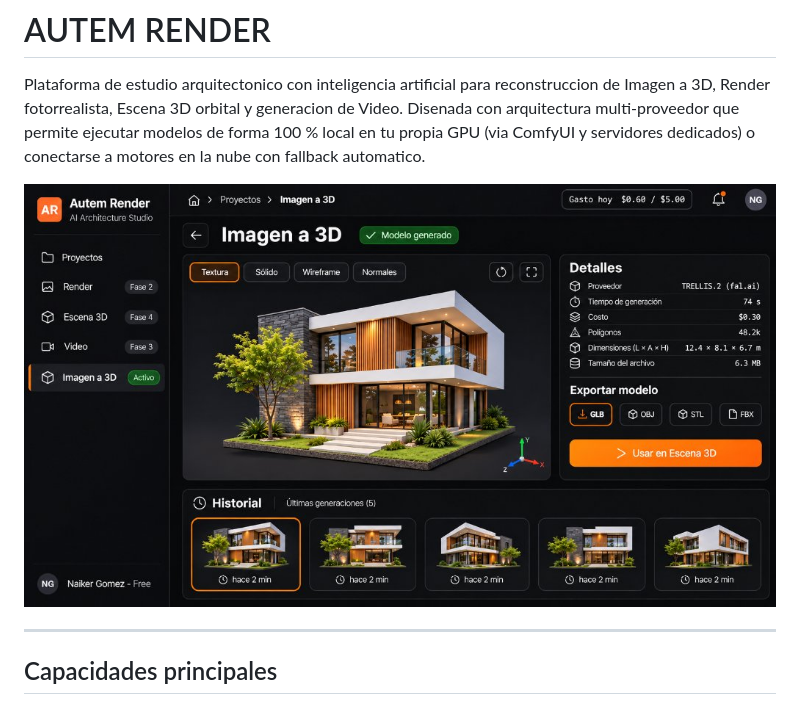
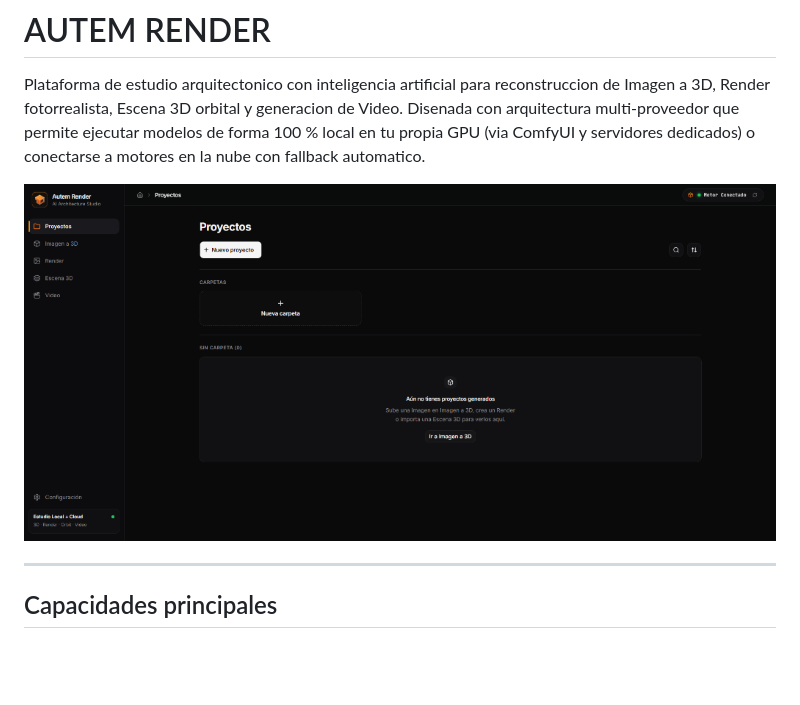
Before and after one commit to Naiker12/AUTEM-RENDER, a Markdown page: README.md, the part around the change. Rendered like a GitHub page; pictures changed too: docs/screenshots/autem-render-studio.png (added); blank space fills up the shorter version.

Commit message:
docs: actualizar imagen real de la aplicacion en README y estudio fullscreen de Render

```diff
--- a/README.md
+++ b/README.md
@@ -2,7 +2,7 @@
 
 Plataforma de estudio arquitectonico con inteligencia artificial para reconstruccion de Imagen a 3D, Render fotorrealista, Escena 3D orbital y generacion de Video. Disenada con arquitectura multi-proveedor que permite ejecutar modelos de forma 100 % local en tu propia GPU (via ComfyUI y servidores dedicados) o conectarse a motores en la nube con fallback automatico.
 
-![Vista general de Autem Render](docs/autem-render-preview.jpg)
+![Vista general de Autem Render](docs/screenshots/autem-render-studio.png)
 
 ---
 
```
Also changed, not shown: 2 other files.
